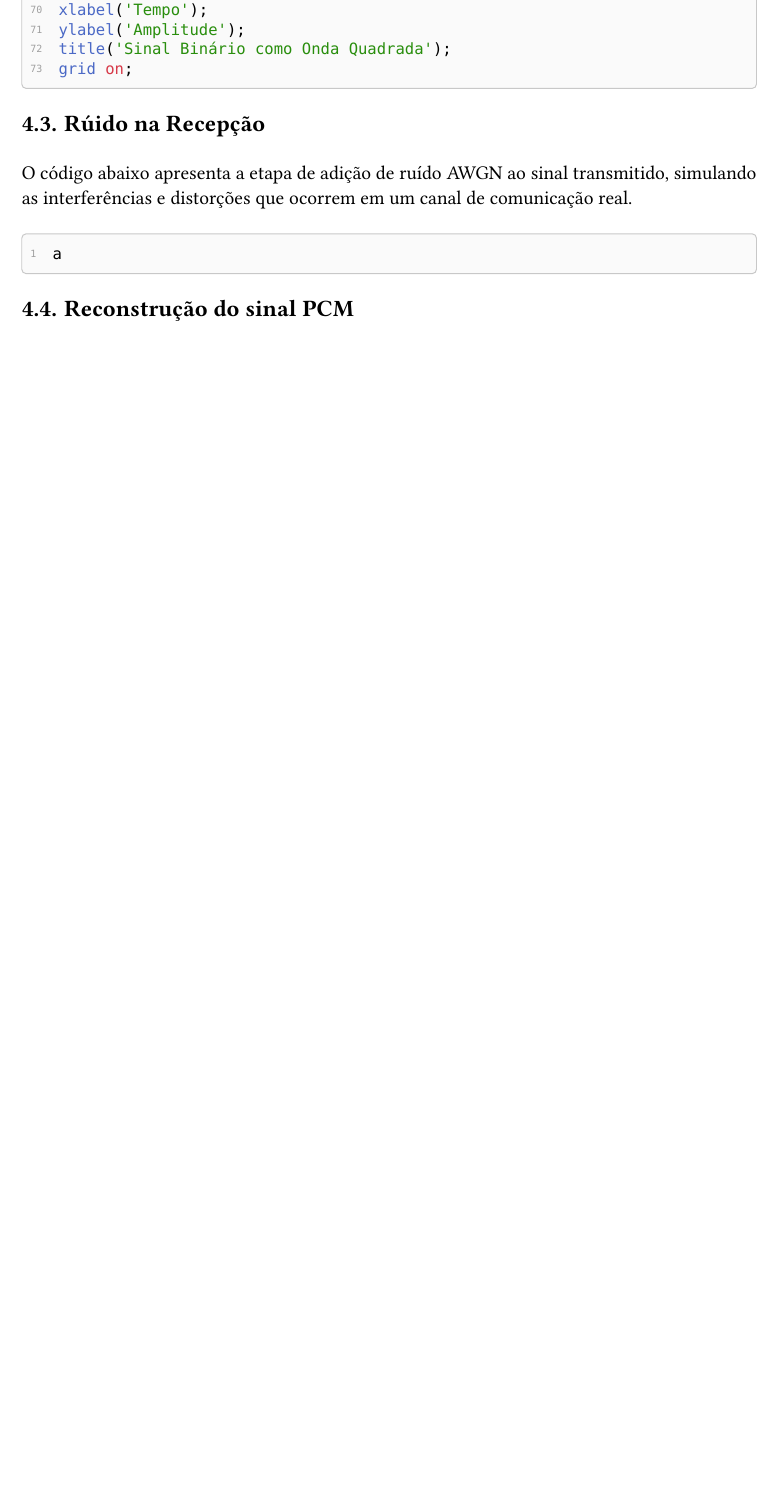
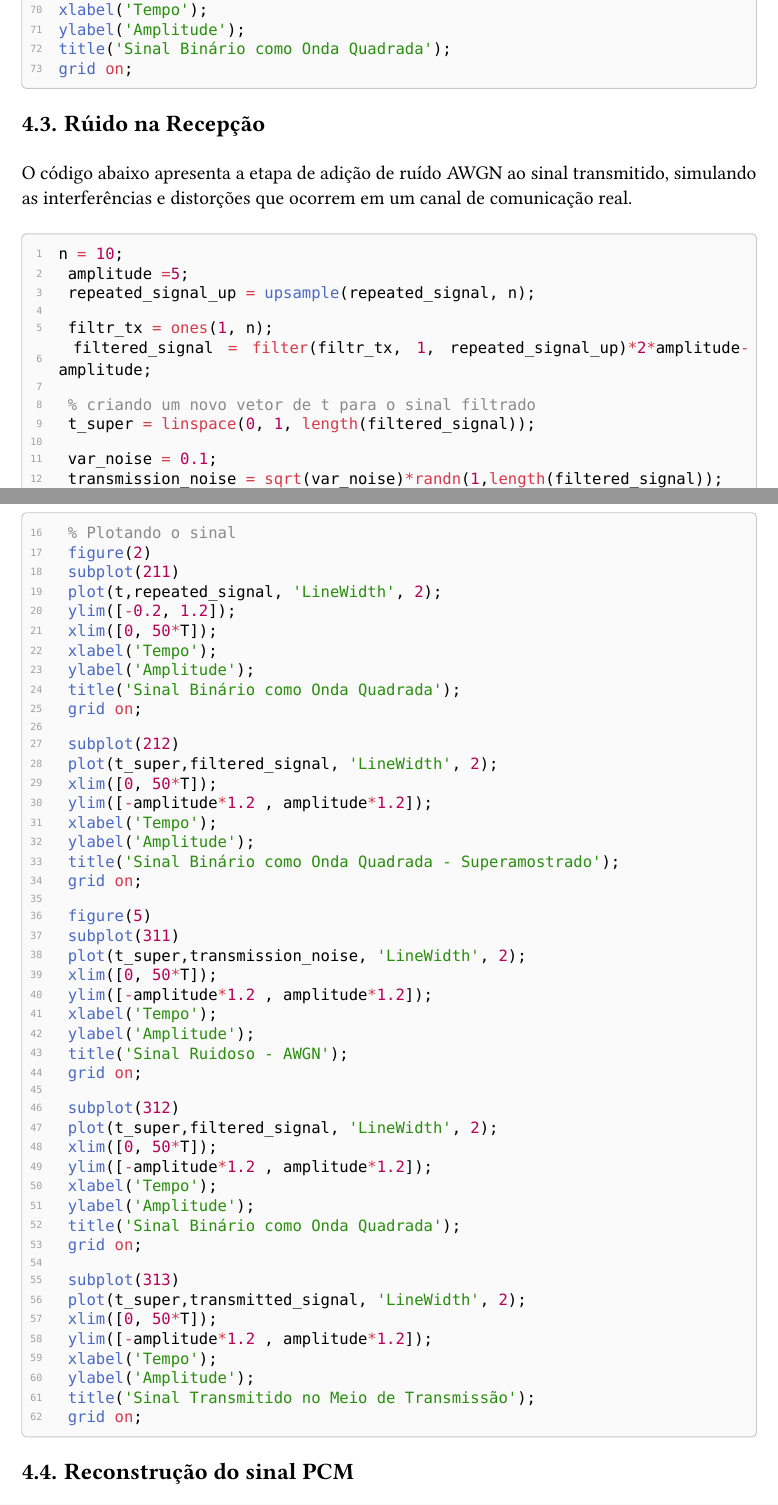
Before and after one commit to arthurcadore/eng-telecom-workbook, a Typst document (semester-7/COM1/homework5/homework.typ): part of page 11 of 13 before the commit and two parts of pages 11 and 12 of 14 after it, the two joined at a grey line, cut so that both start at the same text, the shorter picture padded with empty space. The pictures show the PDF file semester-7/COM1/homework5/homework.pdf that the author committed with the source.

Commit message:
:bug: fixed homework report

````diff
--- a/semester-7/COM1/homework5/homework.typ
+++ b/semester-7/COM1/homework5/homework.typ
@@ -313,7 +313,68 @@ grid on;
 O código abaixo apresenta a etapa de adição de ruído AWGN ao sinal transmitido, simulando as interferências e distorções que ocorrem em um canal de comunicação real.
 
 #sourcecode[```matlab
-a
+ n = 10;
+  amplitude =5;
+  repeated_signal_up = upsample(repeated_signal, n);
+
+  filtr_tx = ones(1, n);
+  filtered_signal = filter(filtr_tx, 1, repeated_signal_up)*2*amplitude-amplitude;
+
+  % criando um novo vetor de t para o sinal filtrado
+  t_super = linspace(0, 1, length(filtered_signal));
+
+  var_noise = 0.1;
+  transmission_noise = sqrt(var_noise)*randn(1,length(filtered_signal));
+
+  transmitted_signal = filtered_signal + transmission_noise;
+
+  % Plotando o sinal
+  figure(2)
+  subplot(211)
+  plot(t,repeated_signal, 'LineWidth', 2);
+  ylim([-0.2, 1.2]);
+  xlim([0, 50*T]);
+  xlabel('Tempo');
+  ylabel('Amplitude');
+  title('Sinal Binário como Onda Quadrada');
+  grid on;
+
+  subplot(212)
+  plot(t_super,filtered_signal, 'LineWidth', 2);
+  xlim([0, 50*T]);
+  ylim([-amplitude*1.2 , amplitude*1.2]);
+  xlabel('Tempo');
+  ylabel('Amplitude');
+  title('Sinal Binário como Onda Quadrada - Superamostrado');
+  grid on;
+
+  figure(5)
+  subplot(311)
+  plot(t_super,transmission_noise, 'LineWidth', 2);
+  xlim([0, 50*T]);
+  ylim([-amplitude*1.2 , amplitude*1.2]);
+  xlabel('Tempo');
+  ylabel('Amplitude');
+  title('Sinal Ruidoso - AWGN');
+  grid on;
+
+  subplot(312)
+  plot(t_super,filtered_signal, 'LineWidth', 2);
+  xlim([0, 50*T]);
+  ylim([-amplitude*1.2 , amplitude*1.2]);
+  xlabel('Tempo');
+  ylabel('Amplitude');
+  title('Sinal Binário como Onda Quadrada');
+  grid on;
+
+  subplot(313)
+  plot(t_super,transmitted_signal, 'LineWidth', 2);
+  xlim([0, 50*T]);
+  ylim([-amplitude*1.2 , amplitude*1.2]);
+  xlabel('Tempo');
+  ylabel('Amplitude');
+  title('Sinal Transmitido no Meio de Transmissão');
+  grid on;
 ```]
 
 == Reconstrução do sinal PCM
````
Also changed, not shown: semester-7/COM1/homework5/homework.pdf.
